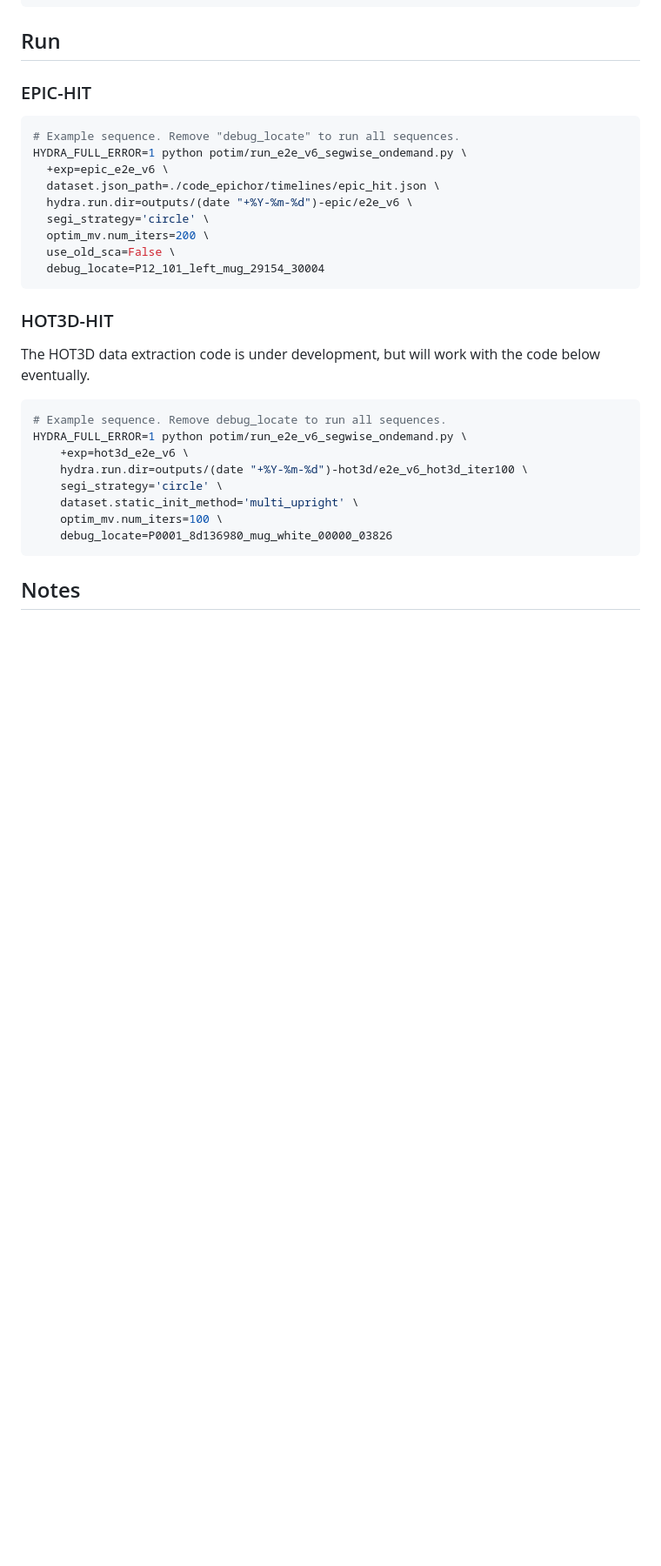
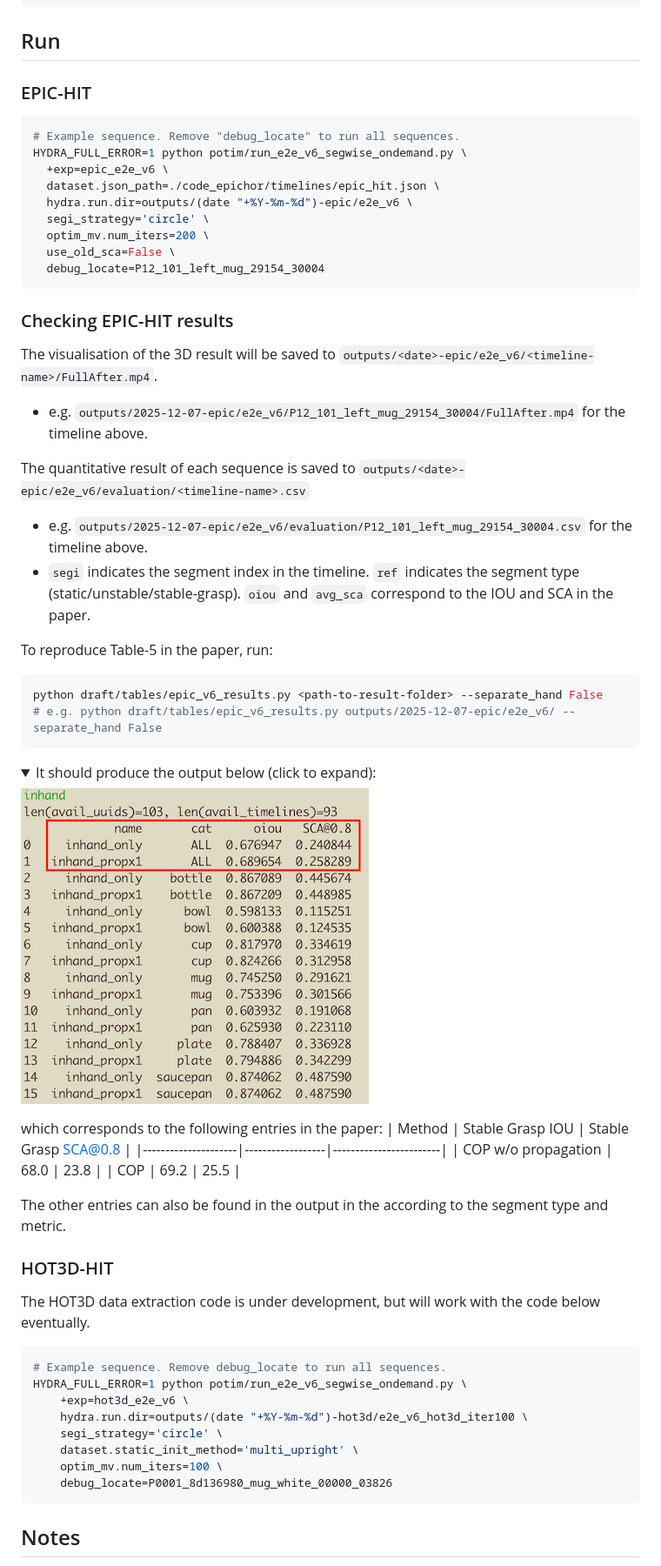
Before and after one commit to zhifanzhu/objects-along-hit, a Markdown page: README.md, the part around the change printed below. Shown: that part at 87% size. Rendered like a GitHub page; pictures changed too: docs/assets/Table-5-screenshot.png (added); folded sections open; blank space fills up the shorter version.

Commit message:
update data link and add evaluation script

````diff
--- a/README.md
+++ b/README.md
@@ -184,6 +180,37 @@ HYDRA_FULL_ERROR=1 python potim/run_e2e_v6_segwise_ondemand.py \
   debug_locate=P12_101_left_mug_29154_30004
 ```
 
+### Checking EPIC-HIT results
+
+The visualisation of the 3D result will be saved to
+`outputs/<date>-epic/e2e_v6/<timeline-name>/FullAfter.mp4`.
+  -  e.g. `outputs/2025-12-07-epic/e2e_v6/P12_101_left_mug_29154_30004/FullAfter.mp4` for the timeline above.
+
+The quantitative result of each sequence is saved to `outputs/<date>-epic/e2e_v6/evaluation/<timeline-name>.csv`
+  - e.g. `outputs/2025-12-07-epic/e2e_v6/evaluation/P12_101_left_mug_29154_30004.csv` for the timeline above.
+  - `segi` indicates the segment index in the timeline. `ref` indicates the segment type (static/unstable/stable-grasp). `oiou` and `avg_sca` correspond to the IOU and SCA in the paper.
+
+To reproduce Table-5 in the paper, run:
+
+```python
+python draft/tables/epic_v6_results.py <path-to-result-folder> --separate_hand False
+# e.g. python draft/tables/epic_v6_results.py outputs/2025-12-07-epic/e2e_v6/ --separate_hand False
+```
+
+<details>
+<summary> It should produce the output below (click to expand):</summary>
+
+![Table-5 Screenshot](./docs/assets/Table-5-screenshot.png)
+
+which corresponds to the following entries in the paper:
+| Method              | Stable Grasp IOU | Stable Grasp SCA@0.8 |
+|---------------------|------------------|------------------------|
+| COP w/o propagation | 68.0             | 23.8                   |
+| COP                 | 69.2             | 25.5                   |
+
+The other entries can also be found in the output in the according to the segment type and metric.
+</details>
+
 ### HOT3D-HIT
 
 The HOT3D data extraction code is under development, but will work with the code below eventually.
````
Also changed, not shown: other parts of README.md (+4 -8 lines), 4 other files.
